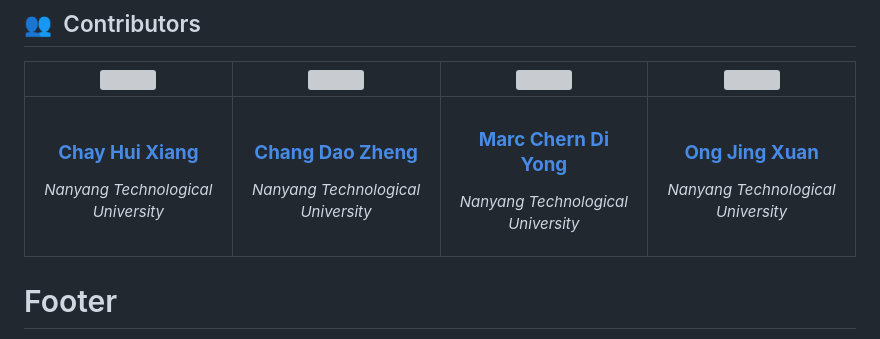
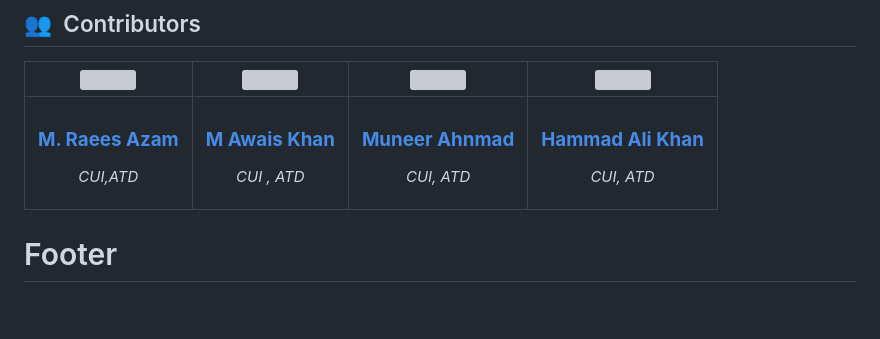
Before and after one commit to GDSC-cuiatd/AgriTech, a Markdown page: README.md, the part around the change. GitHub-like rendering; blank space fills up the shorter version; grey boxes are pictures that could not be loaded.

```diff
--- a/README.md
+++ b/README.md
@@ -122,7 +122,7 @@ AgriTech optimizes resource use, promoting sustainability in agriculture.
 
 | <a href="https://github.com/chayhuixiang"><img width="180px" src="https://github.com/GDSC-cuiatd/team_raees/blob/main/agritech-website/src/assets/team/raees.jpeg" alt=""/></a> | <a href="https://github.com/raeesazam"><img width="180px" src="https://github.com/GDSC-cuiatd/team_raees/blob/main/agritech-website/src/assets/team/img-awais.jpg" alt=""/></a> | <a href="https://github.com/askhan963"><img width="180px" src="https://github.com/GDSC-cuiatd/team_raees/blob/main/agritech-website/src/assets/team/munner.jpeg" alt=""/></a> | <a href="https://github.com/askhan963"><img width="180px" src="https://github.com/GDSC-cuiatd/team_raees/blob/main/agritech-website/src/assets/team/hammad.jpeg" alt=""/></a> |
 | ---------------------------------------------------------------------------------------------------------------------------------------------------------------------------------------------------------------------------------- | ----------------------------------------------------------------------------------------------------------------------------------------------------------------------------------------------------------------------------------- | -------------------------------------------------------------------------------------------------------------------------------------------------------------------------------------------------------------------------- | ----------------------------------------------------------------------------------------------------------------------------------------------------------------------------------------------------------------------------- |
-| <div align="center"><h3><b><a href="https://github.com/chayhuixiang">Chay Hui Xiang</a></b></h3><p><i>Nanyang Technological University</i></p></div>                                                                               | <div align="center"><h3><b><a href="https://github.com/changdaozheng">Chang Dao Zheng</a></b></h3></a><p><i>Nanyang Technological University</i></p></div>                                                                          | <div align="center"><h3><b><a href="https://github.com/Trigon25">Marc Chern Di Yong</a></b></h3></a><p><i>Nanyang Technological University</i></p></div></a>                                                               | <div align="center"><h3><b><a href="https://github.com/ongjx16">Ong Jing Xuan</a></b></h3></a><p><i>Nanyang Technological University</i></p></div>
+| <div align="center"><h3><b><a href="https://github.com/raeesazam">M. Raees Azam</a></b></h3><p><i>CUI,ATD</i></p></div>                                                                               | <div align="center"><h3><b><a href="https://github.com/askhan963">M Awais Khan</a></b></h3></a><p><i>CUI , ATD</i></p></div>                                                                          | <div align="center"><h3><b><a href="https://github.com/askhan963">Muneer Ahnmad</a></b></h3></a><p><i>CUI, ATD</i></p></div></a>                                                               | <div align="center"><h3><b><a href="https://github.com/ongjx16">Hammad Ali Khan</a></b></h3></a><p><i>CUI, ATD</i></p></div>
 # Footer
 
 © 2024 GDSC Abbottabad. All Rights Reserved.
```
